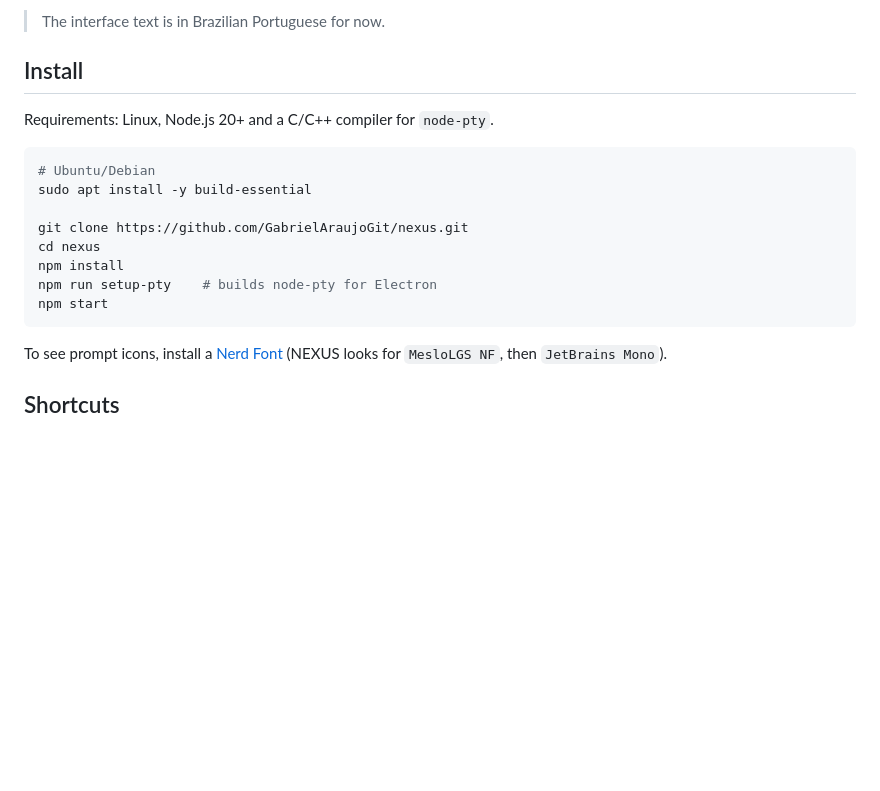
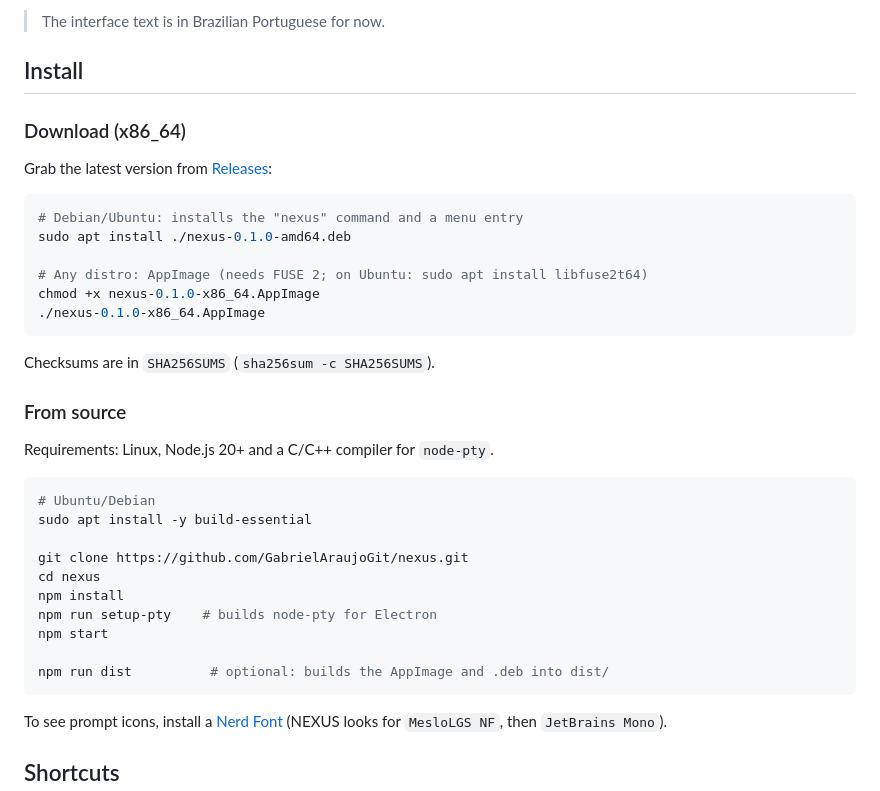
Before and after one commit to GabrielAraujoGit/nexus, a Markdown page: README.md, the part around one of its changes. Drawn GitHub-style; blank space fills up the shorter version.

````diff
--- a/README.md
+++ b/README.md
@@ -51,6 +51,23 @@ rewritten from scratch with current dependencies and a focus on security.
 
 ## Install
 
+### Download (x86_64)
+
+Grab the latest version from [Releases](https://github.com/GabrielAraujoGit/nexus/releases/latest):
+
+```bash
+# Debian/Ubuntu: installs the "nexus" command and a menu entry
+sudo apt install ./nexus-0.1.0-amd64.deb
+
+# Any distro: AppImage (needs FUSE 2; on Ubuntu: sudo apt install libfuse2t64)
+chmod +x nexus-0.1.0-x86_64.AppImage
+./nexus-0.1.0-x86_64.AppImage
+```
+
+Checksums are in `SHA256SUMS` (`sha256sum -c SHA256SUMS`).
+
+### From source
+
 Requirements: Linux, Node.js 20+ and a C/C++ compiler for `node-pty`.
 
 ```bash
@@ -62,6 +79,8 @@ cd nexus
 npm install
 npm run setup-pty    # builds node-pty for Electron
 npm start
+
+npm run dist          # optional: builds the AppImage and .deb into dist/
 ```
 
 To see prompt icons, install a [Nerd Font](https://www.nerdfonts.com/)
````
Also changed, not shown: other parts of README.md (+1 -1 lines), README.pt-BR.md (+20 -1 lines), build/icon.png (added), 3 other files.
